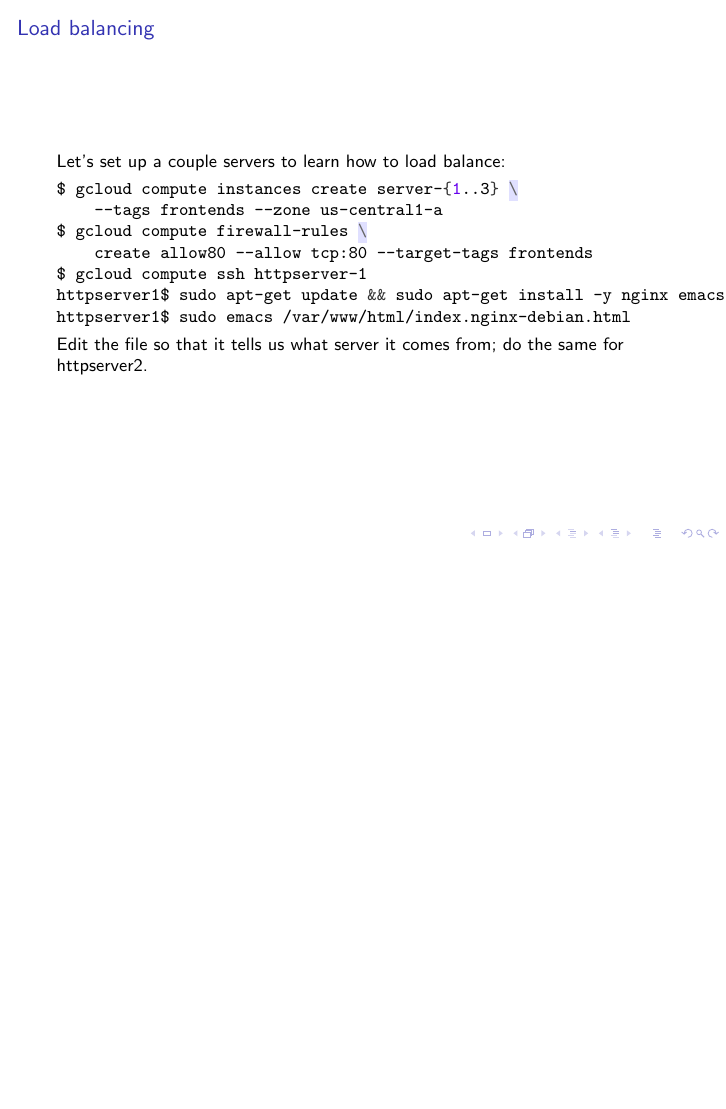
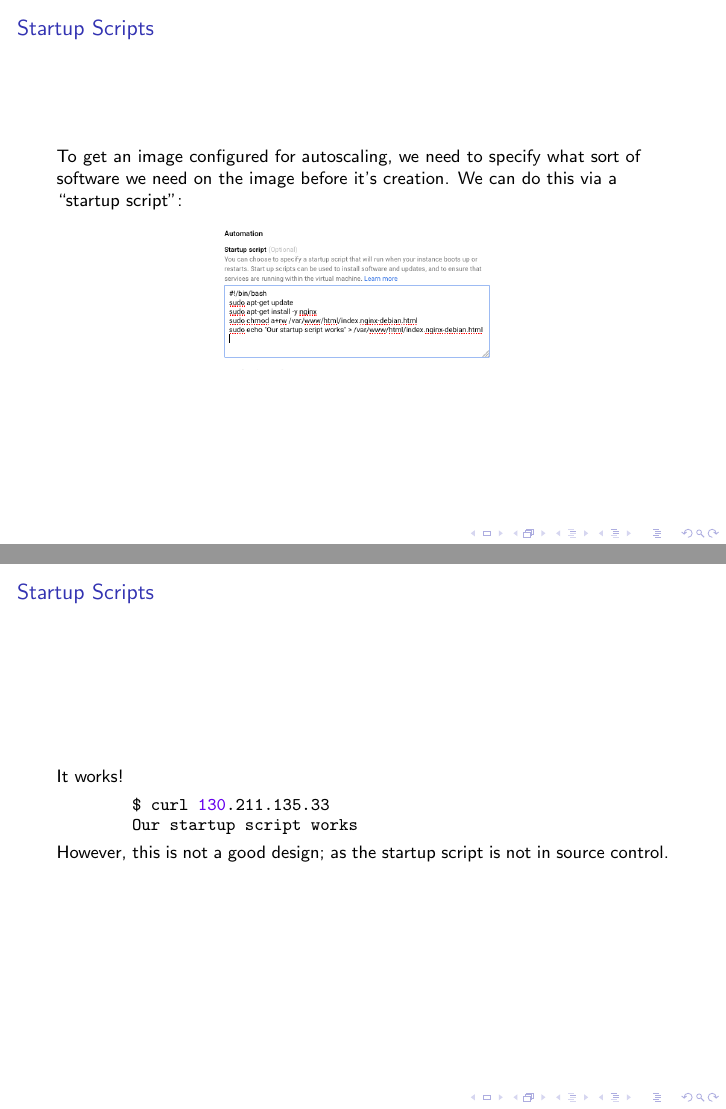
Before and after one commit to NAThompson/learn_gcloud, LaTeX slides (talk.tex): page 53 of 66 before the commit and pages 53 and 54 of 69 after it, the two joined at a grey line, the shorter picture padded with empty space. Compiled offline with pdfLaTeX.

Commit message:
Add info on startup scripts

```diff
--- a/talk.tex
+++ b/talk.tex
@@ -370,3 +370,22 @@ default 10.240.0.0/16 10.240.0.1
 \end{frame}
 
 \begin{frame}[fragile]
+  \frametitle{Startup Scripts}
+  To get an image configured for autoscaling, we need to specify what sort of software we need on the image before it's creation. We can do this via a ``startup script'':
+  \begin{figure}
+    \includegraphics[scale=0.3]{figures/StartupScript.png}
+  \end{figure}
+\end{frame}
+
+\begin{frame}[fragile]
+	\frametitle{Startup Scripts}
+	It works!
+	\begin{minted}{bash}
+	$ curl 130.211.135.33
+	Our startup script works
+	\end{minted}
+	However, this is not a good design; as the startup script is not in source control.
+\end{frame}
+
+\begin{frame}[fragile]
+	\frametitle{Startup Scripts}
@@ -372,0 +401 @@ default 10.240.0.0/16 10.240.0.1
+Our startup script works
```
Also changed, not shown: figures/StartupScript.png (added), talk.tex (36 more changed lines), 1 other file.
